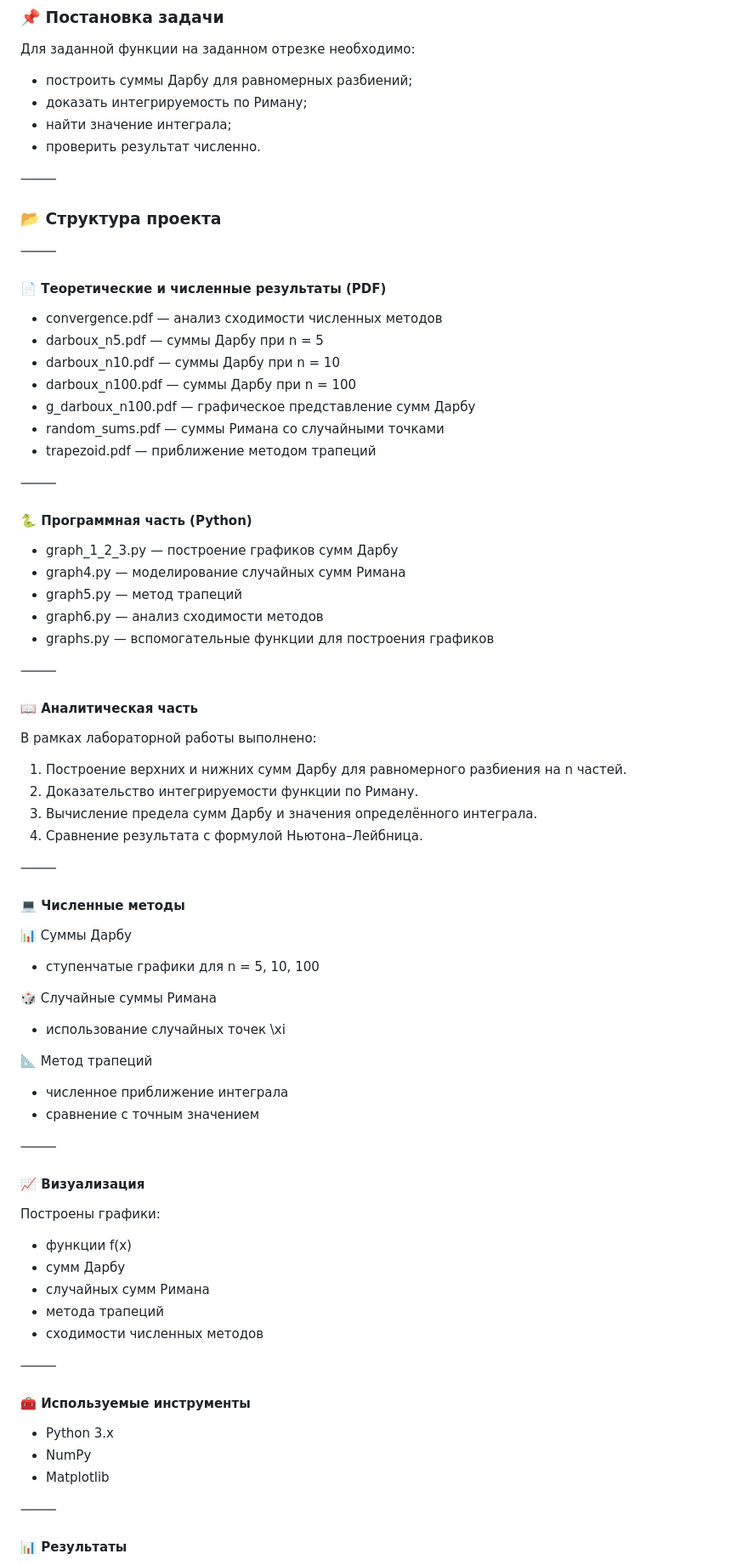
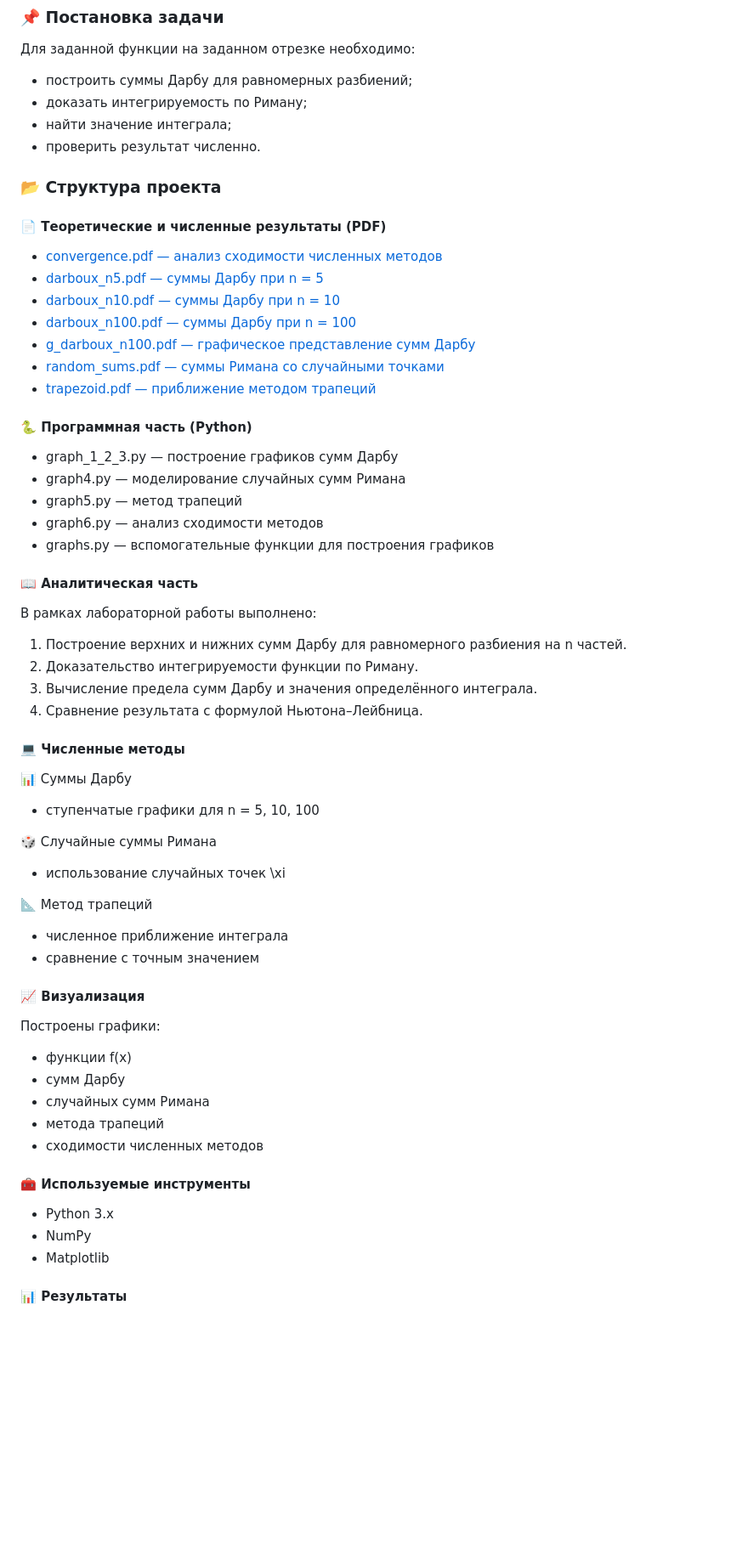
Before and after one commit to mohamedellithyyyy/Mathematical-analysis, a Markdown page: 2nd_semester/Lab1/README.md, the part around one of its changes. Shown at 85% size. Rendered like a GitHub page; blank space fills up the shorter version.

```diff
--- a/2nd_semester/Lab1/README.md
+++ b/2nd_semester/Lab1/README.md
@@ -14,23 +14,20 @@
 * найти значение интеграла;
 * проверить результат численно.
 
-⸻
+
 
 ### 📂 Структура проекта
 
-⸻
 
 #### 📄 Теоретические и численные результаты (PDF)
 
-* convergence.pdf￼ — анализ сходимости численных методов
-* darboux_n5.pdf￼ — суммы Дарбу при n = 5
-* darboux_n10.pdf￼ — суммы Дарбу при n = 10
-* darboux_n100.pdf￼ — суммы Дарбу при n = 100
-* g_darboux_n100.pdf￼ — графическое представление сумм Дарбу
-* random_sums.pdf￼ — суммы Римана со случайными точками
-* trapezoid.pdf￼ — приближение методом трапеций
-
-⸻
+- [convergence.pdf — анализ сходимости численных методов](./graphs/convergence.pdf)
+- [darboux_n5.pdf — суммы Дарбу при n = 5](./graphs/darboux_n5.pdf)
+- [darboux_n10.pdf — суммы Дарбу при n = 10](./graphs/darboux_n10.pdf)
+- [darboux_n100.pdf — суммы Дарбу при n = 100](./graphs/darboux_n100.pdf)
+- [g_darboux_n100.pdf — графическое представление сумм Дарбу](./graphs/g_darboux_n100.pdf)
+- [random_sums.pdf — суммы Римана со случайными точками](./graphs/random_sums.pdf)
+- [trapezoid.pdf — приближение методом трапеций](./graphs/trapezoid.pdf)
 
 #### 🐍 Программная часть (Python)
 
@@ -40,7 +37,6 @@
 * graph6.py￼ — анализ сходимости методов
 * graphs.py￼ — вспомогательные функции для построения графиков
 
-⸻
 
 #### 📖 Аналитическая часть
 
@@ -51,7 +47,7 @@
 3. Вычисление предела сумм Дарбу и значения определённого интеграла.
 4. Сравнение результата с формулой Ньютона–Лейбница.
 
-⸻
+
 
 #### 💻 Численные методы
 
@@ -68,7 +64,7 @@
 * численное приближение интеграла
 * сравнение с точным значением
 
-⸻
+
 
 #### 📈 Визуализация
 
@@ -80,7 +76,7 @@
 * метода трапеций
 * сходимости численных методов
 
-⸻
+
 
 #### 🧰 Используемые инструменты
 
@@ -88,7 +84,7 @@
 * NumPy
 * Matplotlib
 
-⸻
+
 
 #### 📊 Результаты
 
```
Also changed, not shown: other parts of 2nd_semester/Lab1/README.md (+1 -1 lines).
